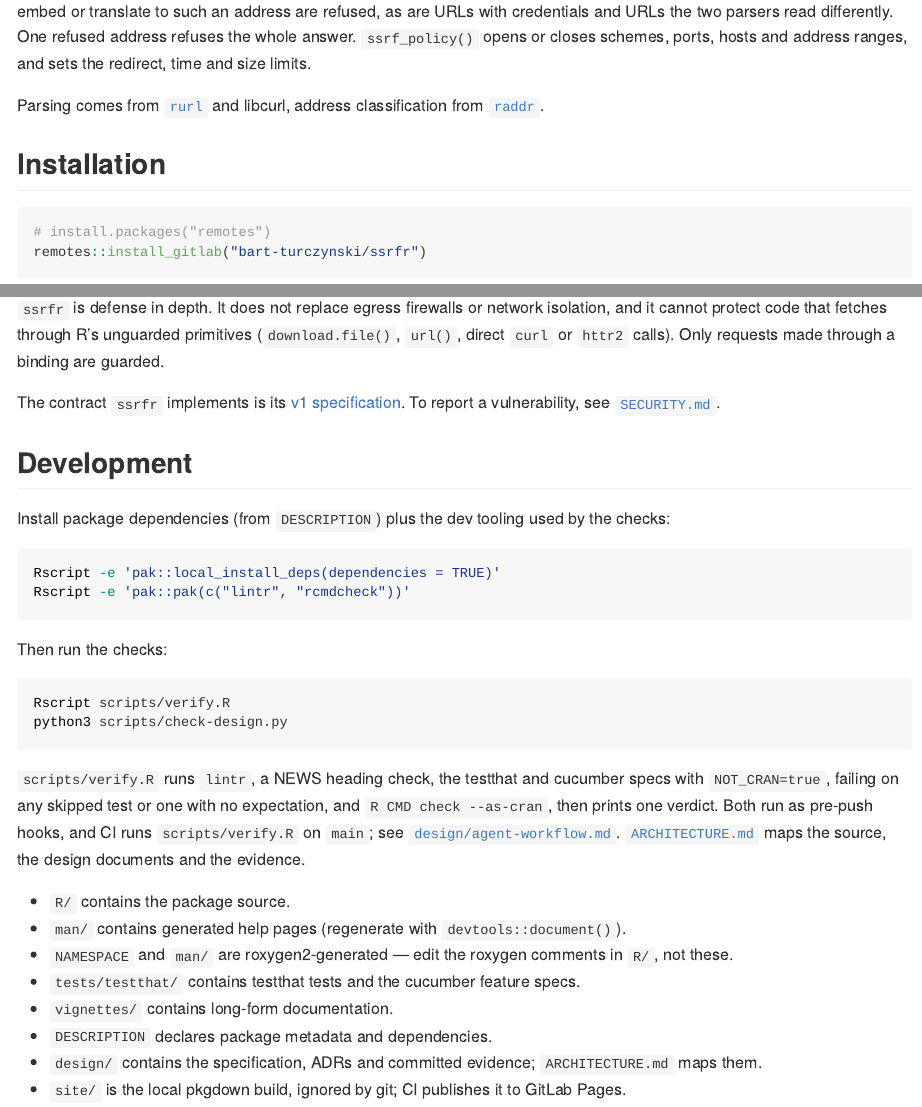
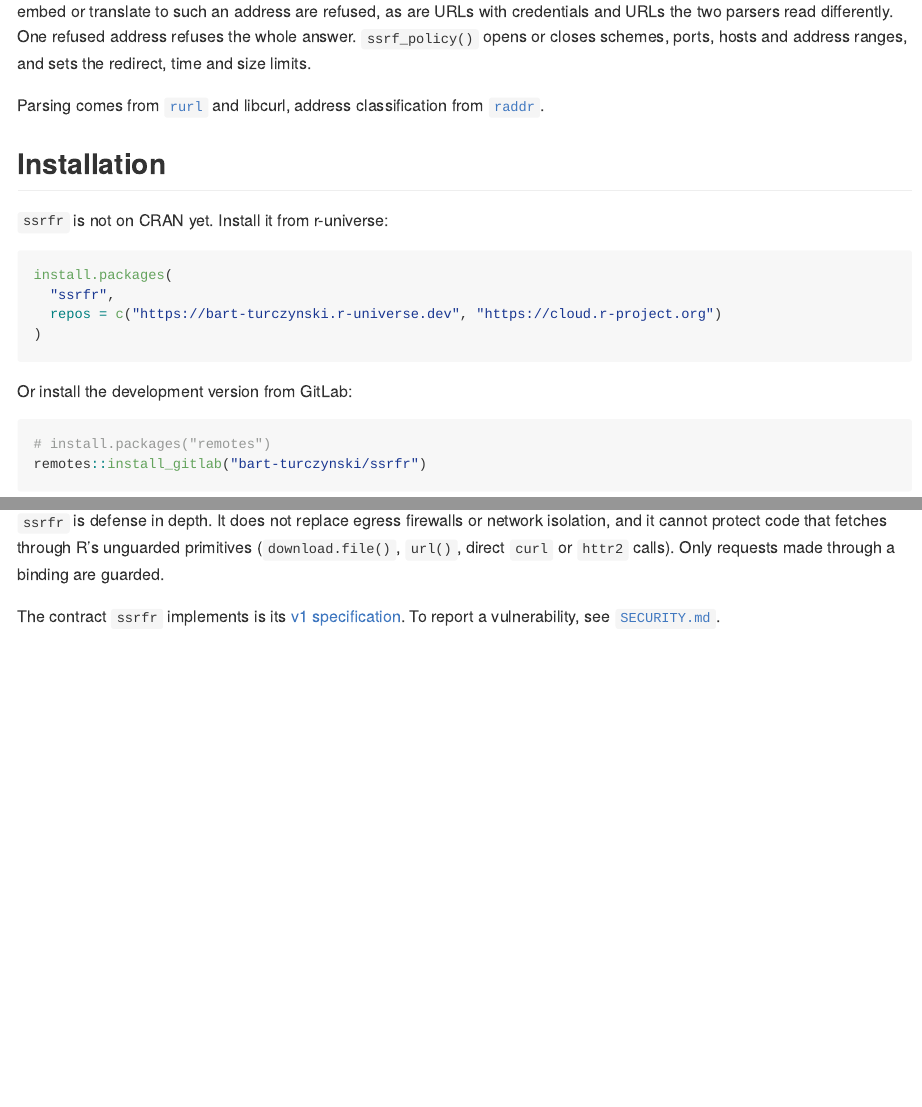
Before and after one commit to bart-turczynski/ssrfr, an R Markdown document (README.Rmd): the page in a window 1100 px wide, from 420 px down, and a second part further down, joined at a grey line. The pictures show the output file README.md that the author committed with the source, drawn offline in the style of GitHub; badge pictures from the web are left out.

Commit message:
docs(readme): install from r-universe, move dev notes out of the README
The README now shows the r-universe install command first and the GitLab
development install after it; ssrfr is not on CRAN yet, so it shows no
install.packages("ssrfr") from CRAN. The Development section moved out:
the dev tooling install and what scripts/verify.R runs to CONTRIBUTING.md,
the source layout to ARCHITECTURE.md (the DESCRIPTION entry and the
devtools::document() hint were the only lines it lacked). README.md
re-knit with pandoc 3.10.

Refs: SEOR-kqmqosji
Co-Authored-By: Claude Opus 5.5 <noreply@anthropic.com>

````diff
--- a/README.Rmd
+++ b/README.Rmd
@@ -57,6 +57,17 @@ libcurl, address classification from
 
 ## Installation
 
+`ssrfr` is not on CRAN yet. Install it from r-universe:
+
+```r
+install.packages(
+  "ssrfr",
+  repos = c("https://bart-turczynski.r-universe.dev", "https://cloud.r-project.org")
+)
+```
+
+Or install the development version from GitLab:
+
 ```r
 # install.packages("remotes")
 remotes::install_gitlab("bart-turczynski/ssrfr")
@@ -110,37 +121,3 @@ The contract `ssrfr` implements is its
 [v1 specification](https://gitlab.com/bart-turczynski/ssrfr/-/blob/main/design/specs/ssrfr-v1.md).
 To report a vulnerability, see
 [`SECURITY.md`](https://gitlab.com/bart-turczynski/ssrfr/-/blob/main/SECURITY.md).
-
-## Development
-
-Install package dependencies (from `DESCRIPTION`) plus the dev tooling used by
-the checks:
-
-```sh
-Rscript -e 'pak::local_install_deps(dependencies = TRUE)'
-Rscript -e 'pak::pak(c("lintr", "rcmdcheck"))'
-```
-
-Then run the checks:
-
-```sh
-Rscript scripts/verify.R
-python3 scripts/check-design.py
-```
-
-`scripts/verify.R` runs `lintr`, a NEWS heading check, the testthat and
-cucumber specs with `NOT_CRAN=true`, failing on any skipped test or one with no
-expectation, and `R CMD check --as-cran`, then prints one verdict. Both run as
-pre-push hooks, and CI runs `scripts/verify.R` on `main`; see
-[`design/agent-workflow.md`](https://gitlab.com/bart-turczynski/ssrfr/-/blob/main/design/agent-workflow.md).
-[`ARCHITECTURE.md`](https://gitlab.com/bart-turczynski/ssrfr/-/blob/main/ARCHITECTURE.md)
-maps the source, the design documents and the evidence.
-
-- `R/` contains the package source.
-- `man/` contains generated help pages (regenerate with `devtools::document()`).
-- `NAMESPACE` and `man/` are roxygen2-generated — edit the roxygen comments in `R/`, not these.
-- `tests/testthat/` contains testthat tests and the cucumber feature specs.
-- `vignettes/` contains long-form documentation.
-- `DESCRIPTION` declares package metadata and dependencies.
-- `design/` contains the specification, ADRs and committed evidence; `ARCHITECTURE.md` maps them.
-- `site/` is the local pkgdown build, ignored by git; CI publishes it to GitLab Pages.
````
Also changed, not shown: ARCHITECTURE.md (+3 -1 lines), CONTRIBUTING.md (+12 -2 lines), NEWS.md (+4 -0 lines), README.md.
